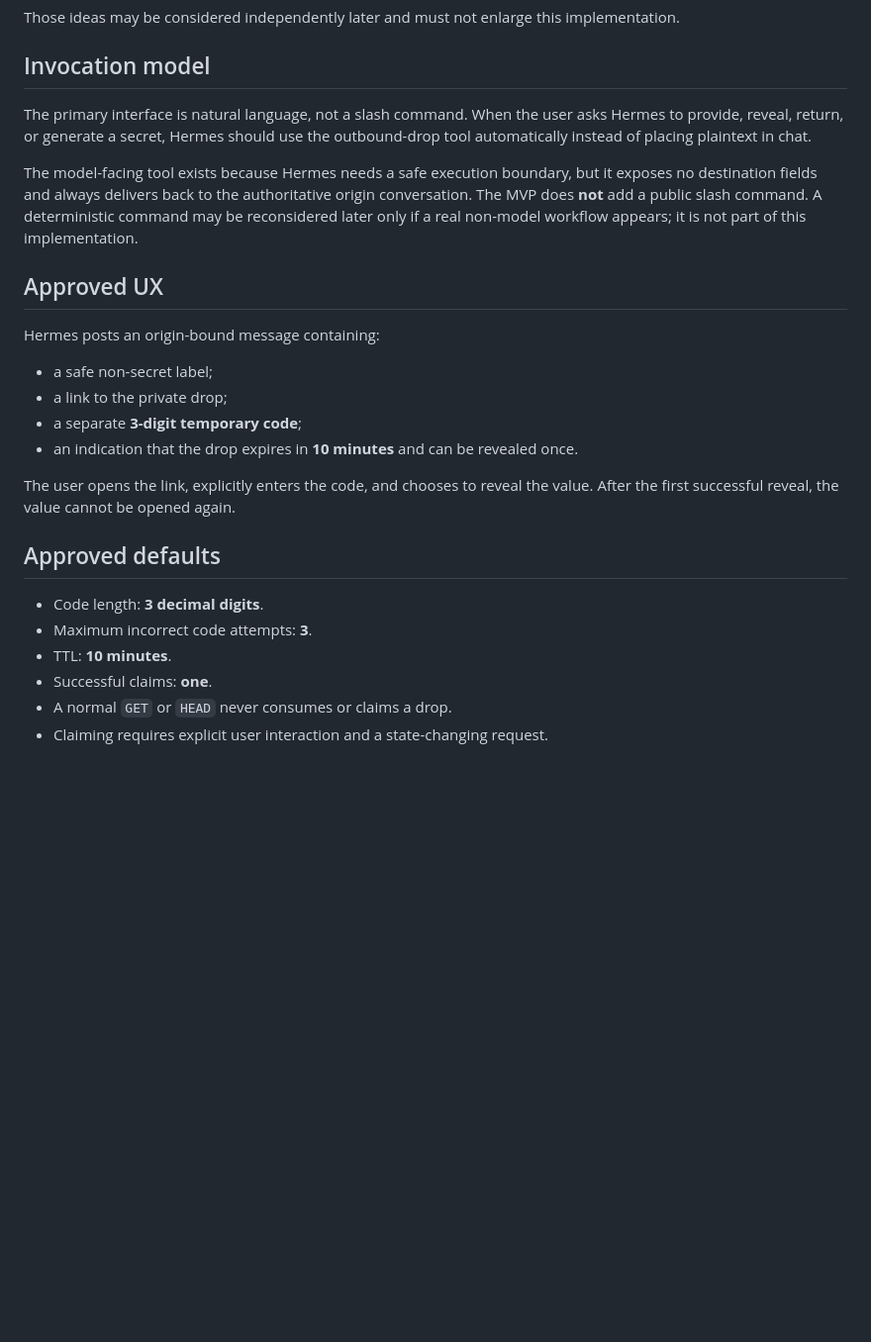
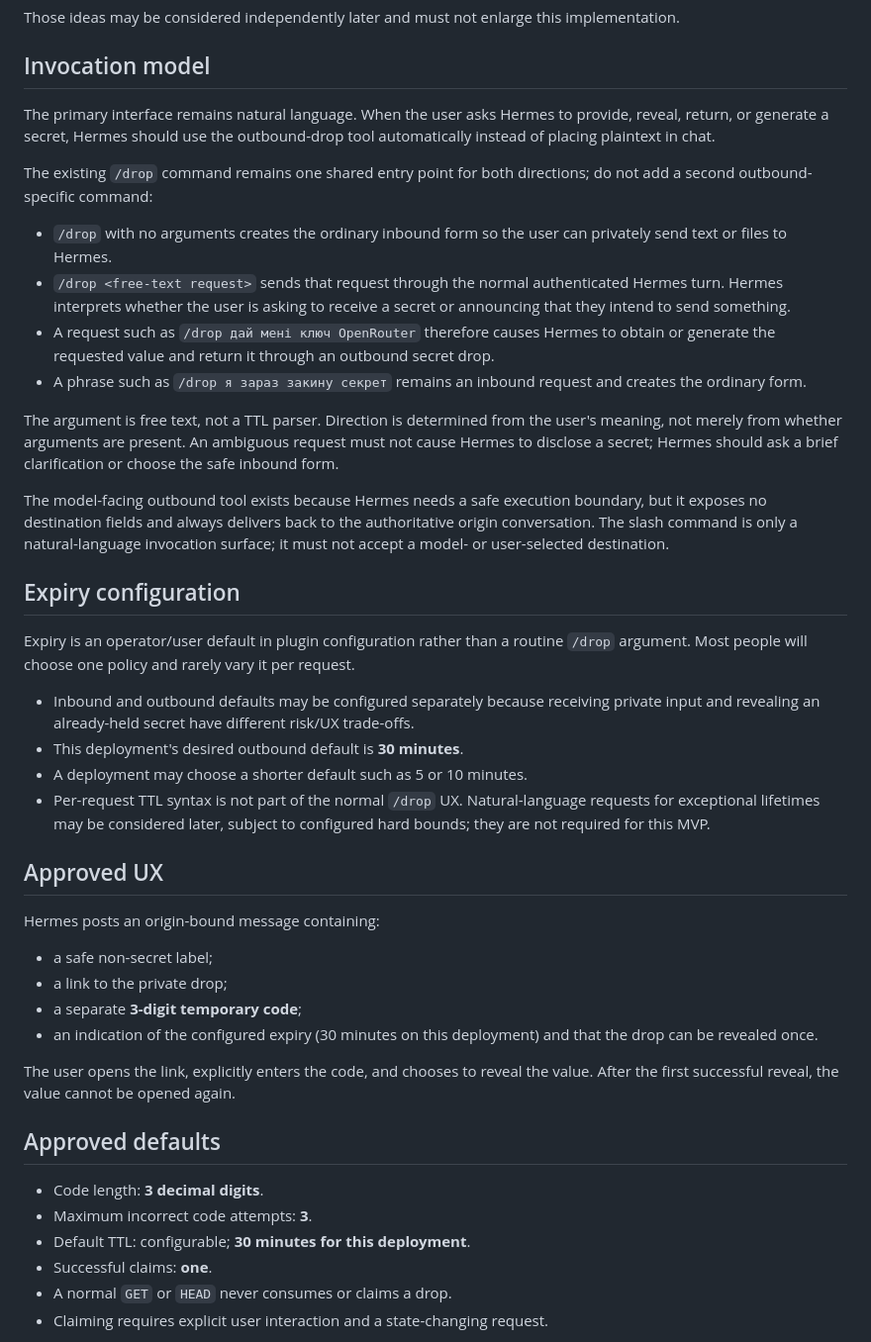
Before and after one commit to dmmeteo/hermes-drop, a Markdown page: docs/OUTBOUND_SECRET_DROP_MVP.md, the part around the change. Shown at 99% size. Rendered like a GitHub page; blank space fills up the shorter version.

Commit message:
docs: define shared natural-language drop command

```diff
--- a/docs/OUTBOUND_SECRET_DROP_MVP.md
+++ b/docs/OUTBOUND_SECRET_DROP_MVP.md
@@ -24,9 +24,27 @@ Those ideas may be considered independently later and must not enlarge this impl
 
 ## Invocation model
 
-The primary interface is natural language, not a slash command. When the user asks Hermes to provide, reveal, return, or generate a secret, Hermes should use the outbound-drop tool automatically instead of placing plaintext in chat.
+The primary interface remains natural language. When the user asks Hermes to provide, reveal, return, or generate a secret, Hermes should use the outbound-drop tool automatically instead of placing plaintext in chat.
 
-The model-facing tool exists because Hermes needs a safe execution boundary, but it exposes no destination fields and always delivers back to the authoritative origin conversation. The MVP does **not** add a public slash command. A deterministic command may be reconsidered later only if a real non-model workflow appears; it is not part of this implementation.
+The existing `/drop` command remains one shared entry point for both directions; do not add a second outbound-specific command:
+
+- `/drop` with no arguments creates the ordinary inbound form so the user can privately send text or files to Hermes.
+- `/drop <free-text request>` sends that request through the normal authenticated Hermes turn. Hermes interprets whether the user is asking to receive a secret or announcing that they intend to send something.
+- A request such as `/drop дай мені ключ OpenRouter` therefore causes Hermes to obtain or generate the requested value and return it through an outbound secret drop.
+- A phrase such as `/drop я зараз закину секрет` remains an inbound request and creates the ordinary form.
+
+The argument is free text, not a TTL parser. Direction is determined from the user's meaning, not merely from whether arguments are present. An ambiguous request must not cause Hermes to disclose a secret; Hermes should ask a brief clarification or choose the safe inbound form.
+
+The model-facing outbound tool exists because Hermes needs a safe execution boundary, but it exposes no destination fields and always delivers back to the authoritative origin conversation. The slash command is only a natural-language invocation surface; it must not accept a model- or user-selected destination.
+
+## Expiry configuration
+
+Expiry is an operator/user default in plugin configuration rather than a routine `/drop` argument. Most people will choose one policy and rarely vary it per request.
+
+- Inbound and outbound defaults may be configured separately because receiving private input and revealing an already-held secret have different risk/UX trade-offs.
+- This deployment's desired outbound default is **30 minutes**.
+- A deployment may choose a shorter default such as 5 or 10 minutes.
+- Per-request TTL syntax is not part of the normal `/drop` UX. Natural-language requests for exceptional lifetimes may be considered later, subject to configured hard bounds; they are not required for this MVP.
 
 ## Approved UX
 
@@ -35,7 +53,7 @@ Hermes posts an origin-bound message containing:
 - a safe non-secret label;
 - a link to the private drop;
 - a separate **3-digit temporary code**;
-- an indication that the drop expires in **10 minutes** and can be revealed once.
+- an indication of the configured expiry (30 minutes on this deployment) and that the drop can be revealed once.
 
 The user opens the link, explicitly enters the code, and chooses to reveal the value. After the first successful reveal, the value cannot be opened again.
 
@@ -43,7 +61,7 @@ The user opens the link, explicitly enters the code, and chooses to reveal the v
 
 - Code length: **3 decimal digits**.
 - Maximum incorrect code attempts: **3**.
-- TTL: **10 minutes**.
+- Default TTL: configurable; **30 minutes for this deployment**.
 - Successful claims: **one**.
 - A normal `GET` or `HEAD` never consumes or claims a drop.
 - Claiming requires explicit user interaction and a state-changing request.
```
